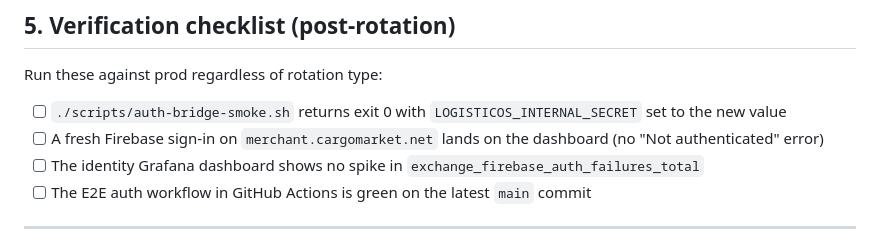
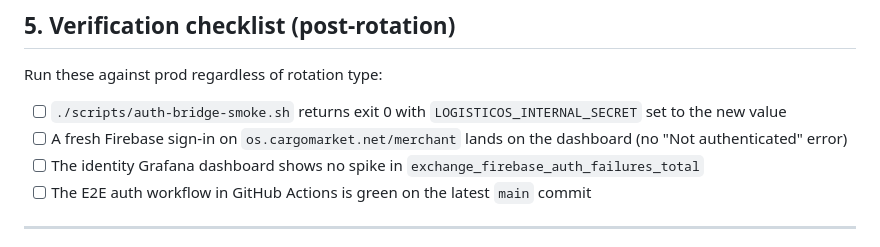
Before and after one commit to breakdisk/cm-app, a Markdown page: docs/runbooks/auth-bridge-rotation.md, the part around the change. GitHub-like rendering.

Commit message:
docs(runbooks): update merchant portal URL in auth-bridge smoke test checklist
os.cargomarket.net/merchant replaces merchant.cargomarket.net

Co-Authored-By: Claude Sonnet 4.6 <noreply@anthropic.com>

```diff
--- a/docs/runbooks/auth-bridge-rotation.md
+++ b/docs/runbooks/auth-bridge-rotation.md
@@ -147,7 +147,7 @@ Handled in Firebase Console → IAM → Service Accounts. Generate a new JSON ke
 Run these against prod regardless of rotation type:
 
 - [ ] `./scripts/auth-bridge-smoke.sh` returns exit 0 with `LOGISTICOS_INTERNAL_SECRET` set to the new value
-- [ ] A fresh Firebase sign-in on `merchant.cargomarket.net` lands on the dashboard (no "Not authenticated" error)
+- [ ] A fresh Firebase sign-in on `os.cargomarket.net/merchant` lands on the dashboard (no "Not authenticated" error)
 - [ ] The identity Grafana dashboard shows no spike in `exchange_firebase_auth_failures_total`
 - [ ] The E2E auth workflow in GitHub Actions is green on the latest `main` commit
 
```
